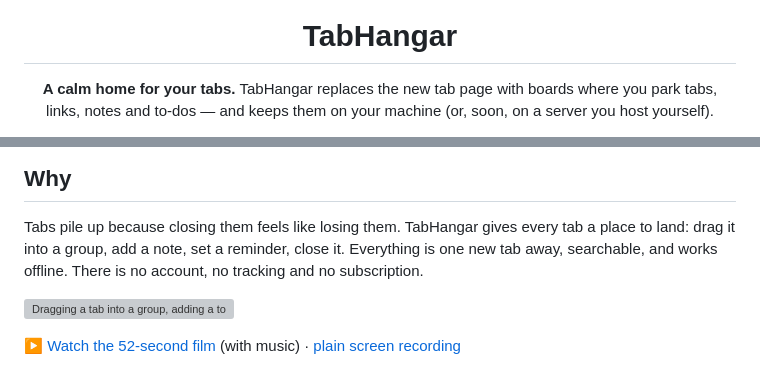
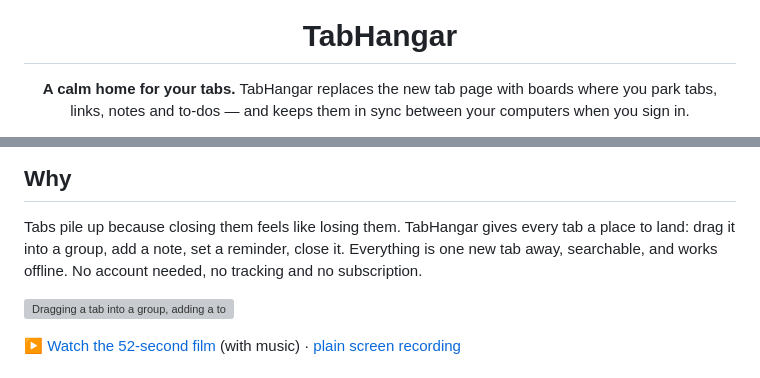
Before and after one commit to DontAskForAnything/tabcabin, a Markdown page: README.md, 2 parts joined by grey strips. GitHub-like rendering; grey boxes are pictures that could not be loaded.

```diff
--- a/README.md
+++ b/README.md
@@ -5,6 +5,5 @@
 # TabHangar
 
 **A calm home for your tabs.** TabHangar replaces the new tab page with boards where you park
-tabs, links, notes and to-dos — and keeps them on your machine (or, soon, on a server you host
-yourself).
+tabs, links, notes and to-dos — and keeps them in sync between your computers when you sign in.
 
@@ -23,7 +18,7 @@ yourself).
 
 Tabs pile up because closing them feels like losing them. TabHangar gives every tab a place to
 land: drag it into a group, add a note, set a reminder, close it. Everything is one new tab away,
-searchable, and works offline. There is no account, no tracking and no subscription.
+searchable, and works offline. No account needed, no tracking and no subscription.
 
 ![Dragging a tab into a group, adding a to-do, searching and switching to the collections view](docs/screenshots/demo.gif)
 
```
Also changed, not shown: other parts of README.md (+1 -5 lines).
